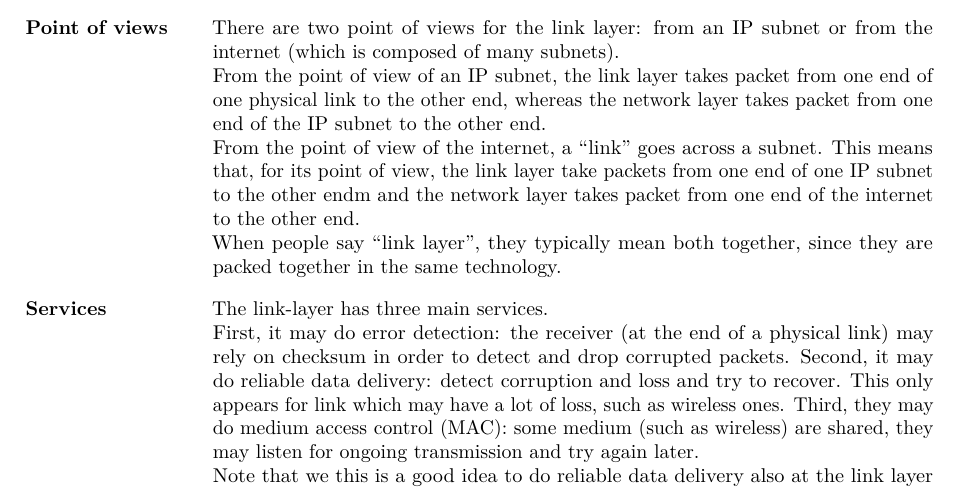
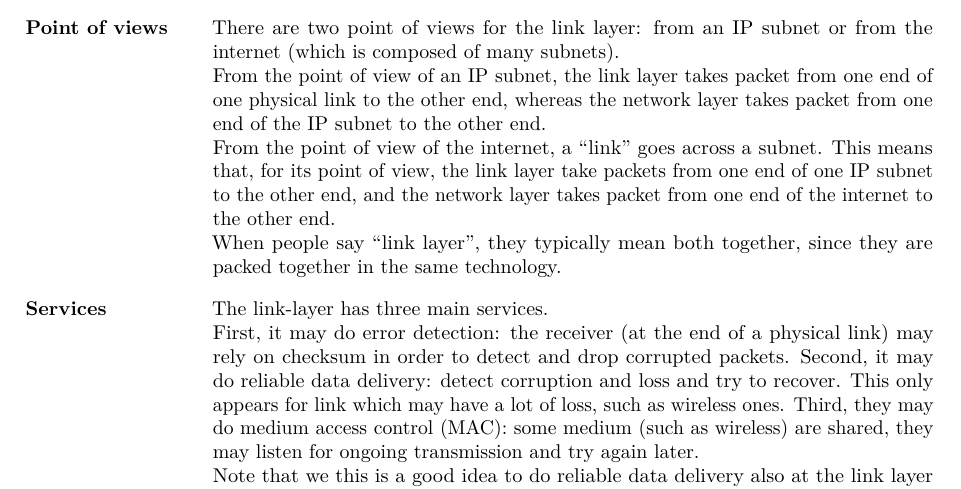
Before and after one commit to JoachimFavre/UniversityNotes, a LaTeX document (BA3/NotesCours/ComputerNetworks/Lecture10/lecture10.tex): part of page 1 of 4, cut so that both start at the same text. Compiled offline with LuaLaTeX.

Commit message:
Fixed typo thanks to Alberts Reisons

```diff
--- a/BA3/NotesCours/ComputerNetworks/Lecture10/lecture10.tex
+++ b/BA3/NotesCours/ComputerNetworks/Lecture10/lecture10.tex
@@ -44,7 +44,7 @@
 
     From the point of view of an IP subnet, the link layer takes packet  from one end of one physical link to the other end, whereas the network layer takes packet from one end of the IP subnet to the other end.
 
-    From the point of view of the internet, a ``link'' goes across a subnet. This means that, for its point of view, the link layer take packets from one end of one IP subnet to the other endm and the network layer takes packet from one end of the internet to the other end.
+    From the point of view of the internet, a ``link'' goes across a subnet. This means that, for its point of view, the link layer take packets from one end of one IP subnet to the other end, and the network layer takes packet from one end of the internet to the other end.
 
     When people say ``link layer'', they typically mean both together, since they are packed together in the same technology.
 }
```
